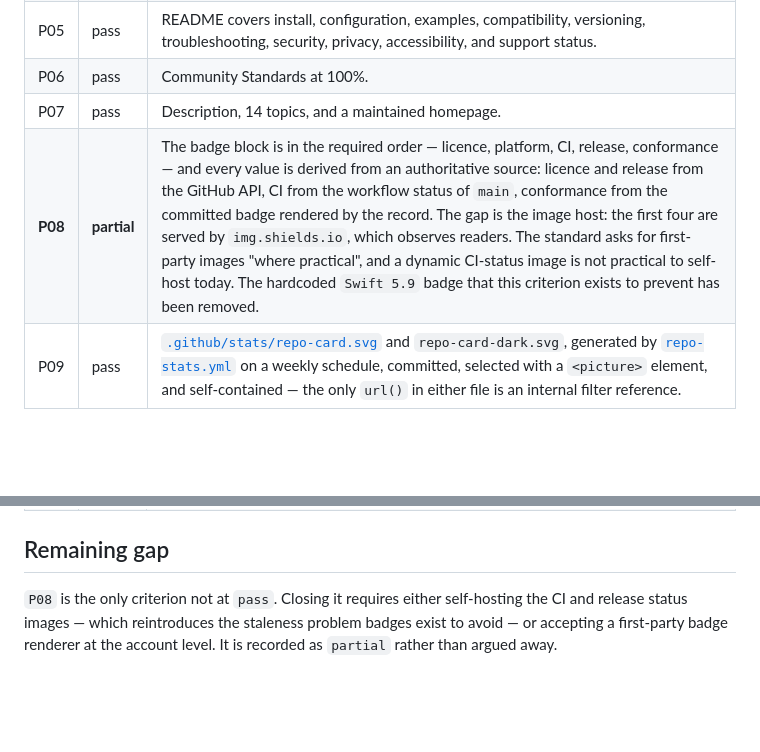
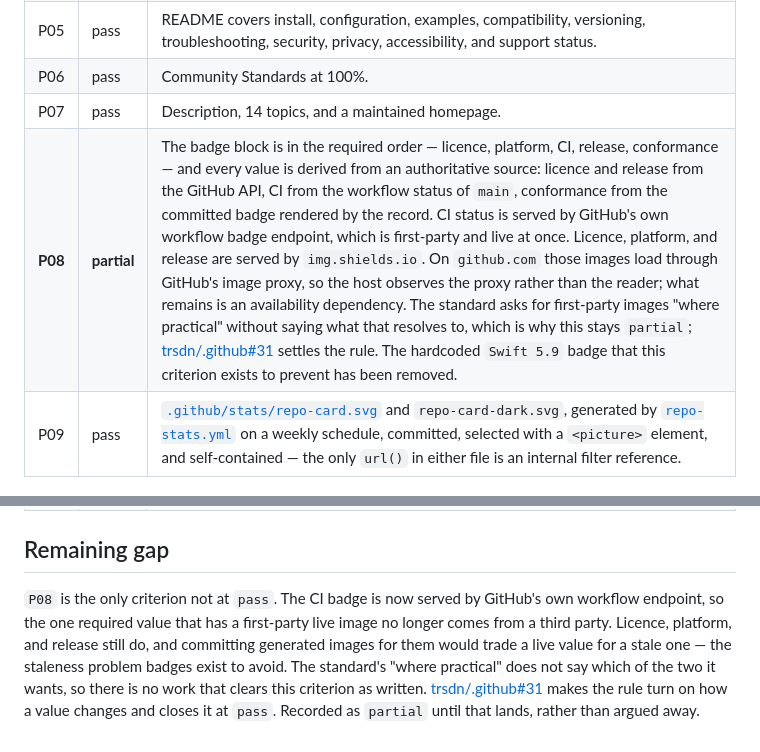
Before and after one commit to trsdn/PtionsPlus, a Markdown page: docs/self-assessment.md, 2 parts joined by grey strips. Rendered like a GitHub page; blank space fills up the shorter version.

Commit message:
docs: serve the CI badge from GitHub's first-party endpoint
The CI status badge was rendered by `img.shields.io` from the same workflow
status GitHub already publishes at
`/actions/workflows/ci.yml/badge.svg`. That endpoint is first-party and live at
once, so the third-party render added a dependency and answered nothing extra.

Corrects the `P08` note along with it. It claimed the shields images observe
readers; Markdown rendered on github.com loads external images through GitHub's
proxy, so the host observes the proxy. What remains is an availability
dependency. `P08` stays `partial`: licence, platform, and release still come
from a third party, and the standard's "where practical" does not say whether
that is acceptable or whether committed images are wanted instead.

Co-authored-by: Copilot App <223556219+Copilot@users.noreply.github.com>
Copilot-Session: 9b1752df-b072-40bc-b7bb-b985d12dd604

```diff
--- a/docs/self-assessment.md
+++ b/docs/self-assessment.md
@@ -56,7 +56,7 @@ Not applicable, with rationale:
 | P05 | pass | README covers install, configuration, examples, compatibility, versioning, troubleshooting, security, privacy, accessibility, and support status. |
 | P06 | pass | Community Standards at 100%. |
 | P07 | pass | Description, 14 topics, and a maintained homepage. |
-| **P08** | **partial** | The badge block is in the required order — licence, platform, CI, release, conformance — and every value is derived from an authoritative source: licence and release from the GitHub API, CI from the workflow status of `main`, conformance from the committed badge rendered by the record. The gap is the image host: the first four are served by `img.shields.io`, which observes readers. The standard asks for first-party images "where practical", and a dynamic CI-status image is not practical to self-host today. The hardcoded `Swift 5.9` badge that this criterion exists to prevent has been removed. |
+| **P08** | **partial** | The badge block is in the required order — licence, platform, CI, release, conformance — and every value is derived from an authoritative source: licence and release from the GitHub API, CI from the workflow status of `main`, conformance from the committed badge rendered by the record. CI status is served by GitHub's own workflow badge endpoint, which is first-party and live at once. Licence, platform, and release are served by `img.shields.io`. On `github.com` those images load through GitHub's image proxy, so the host observes the proxy rather than the reader; what remains is an availability dependency. The standard asks for first-party images "where practical" without saying what that resolves to, which is why this stays `partial`; [trsdn/.github#31](https://github.com/trsdn/.github/pull/31) settles the rule. The hardcoded `Swift 5.9` badge that this criterion exists to prevent has been removed. |
 | P09 | pass | [`.github/stats/repo-card.svg`](../.github/stats/repo-card.svg) and `repo-card-dark.svg`, generated by [`repo-stats.yml`](../.github/workflows/repo-stats.yml) on a weekly schedule, committed, selected with a `<picture>` element, and self-contained — the only `url()` in either file is an internal filter reference. |
 
 ## Software
@@ -159,7 +159,12 @@ Published at <https://trsdn.github.io/PtionsPlus/> from `main` at `/docs`.
 
 ## Remaining gap
 
-`P08` is the only criterion not at `pass`. Closing it requires either
-self-hosting the CI and release status images — which reintroduces the staleness
-problem badges exist to avoid — or accepting a first-party badge renderer at the
-account level. It is recorded as `partial` rather than argued away.
+`P08` is the only criterion not at `pass`. The CI badge is now served by GitHub's
+own workflow endpoint, so the one required value that has a first-party live
+image no longer comes from a third party. Licence, platform, and release still
+do, and committing generated images for them would trade a live value for a
+stale one — the staleness problem badges exist to avoid. The standard's "where
+practical" does not say which of the two it wants, so there is no work that
+clears this criterion as written. [trsdn/.github#31](https://github.com/trsdn/.github/pull/31)
+makes the rule turn on how a value changes and closes it at `pass`. Recorded as
+`partial` until that lands, rather than argued away.
```
Also changed, not shown: README.md (+1 -1 lines).
